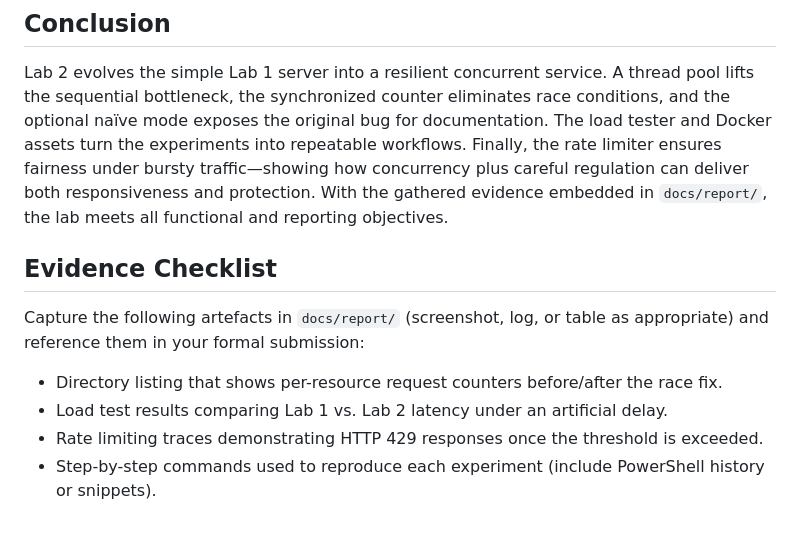
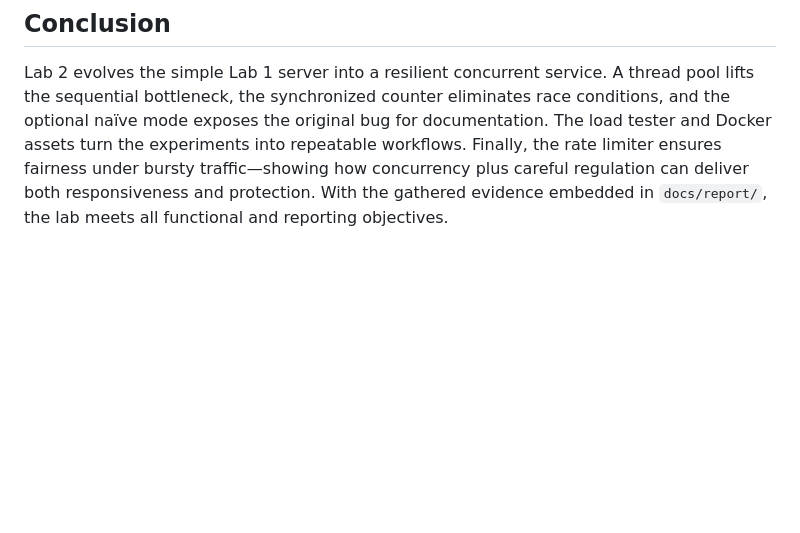
Before and after one commit to Andreiisthebest/PRLabs, a Markdown page: Lab2/README.md, the part around the change. GitHub-like rendering; blank space fills up the shorter version.

```diff
--- a/Lab2/README.md
+++ b/Lab2/README.md
@@ -138,12 +138,3 @@ These screenshots, alongside the request-counter captures, form the quantitative
 ## Conclusion
 
 Lab 2 evolves the simple Lab 1 server into a resilient concurrent service. A thread pool lifts the sequential bottleneck, the synchronized counter eliminates race conditions, and the optional naïve mode exposes the original bug for documentation. The load tester and Docker assets turn the experiments into repeatable workflows. Finally, the rate limiter ensures fairness under bursty traffic—showing how concurrency plus careful regulation can deliver both responsiveness and protection. With the gathered evidence embedded in `docs/report/`, the lab meets all functional and reporting objectives.
-
-## Evidence Checklist
-
-Capture the following artefacts in `docs/report/` (screenshot, log, or table as appropriate) and reference them in your formal submission:
-
-- Directory listing that shows per-resource request counters before/after the race fix.
-- Load test results comparing Lab 1 vs. Lab 2 latency under an artificial delay.
-- Rate limiting traces demonstrating HTTP 429 responses once the threshold is exceeded.
-- Step-by-step commands used to reproduce each experiment (include PowerShell history or snippets).
```
